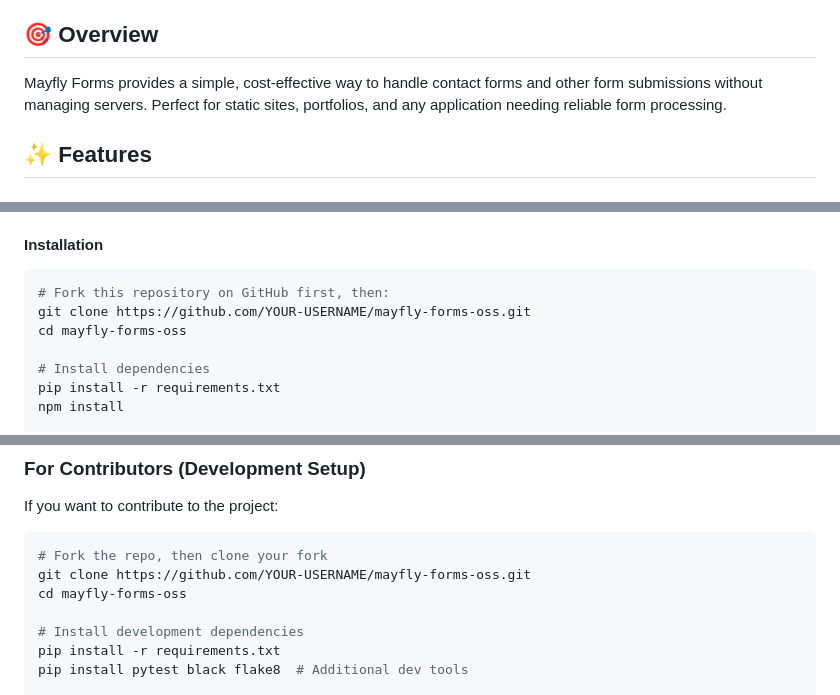
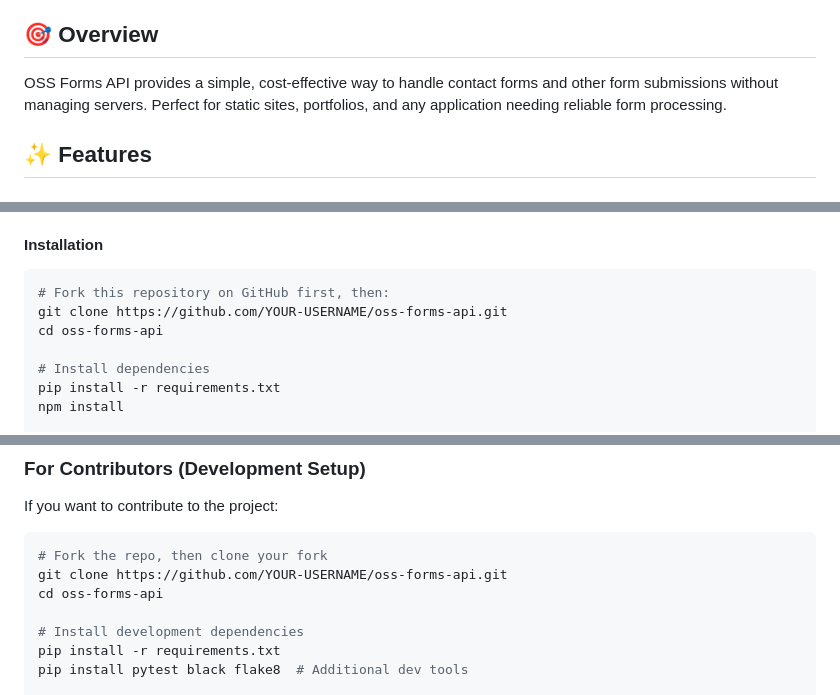
Before and after one commit to kisernl/oss-forms-api, a Markdown page: README.md, 3 parts joined by grey strips. Drawn GitHub-style.

````diff
--- a/README.md
+++ b/README.md
@@ -4,7 +4,7 @@ A serverless email API service for handling form submissions from client website
 
 ## 🎯 Overview
 
-Mayfly Forms provides a simple, cost-effective way to handle contact forms and other form submissions without managing servers. Perfect for static sites, portfolios, and any application needing reliable form processing.
+OSS Forms API provides a simple, cost-effective way to handle contact forms and other form submissions without managing servers. Perfect for static sites, portfolios, and any application needing reliable form processing.
 
 ## ✨ Features
 
@@ -39,8 +39,8 @@ Mayfly Forms provides a simple, cost-effective way to handle contact forms and o
 #### Installation
 ```bash
 # Fork this repository on GitHub first, then:
-git clone https://github.com/YOUR-USERNAME/mayfly-forms-oss.git
-cd mayfly-forms-oss
+git clone https://github.com/YOUR-USERNAME/oss-forms-api.git
+cd oss-forms-api
 
 # Install dependencies
 pip install -r requirements.txt
@@ -101,8 +101,8 @@ If you want to contribute to the project:
 
 ```bash
 # Fork the repo, then clone your fork
-git clone https://github.com/YOUR-USERNAME/mayfly-forms-oss.git
-cd mayfly-forms-oss
+git clone https://github.com/YOUR-USERNAME/oss-forms-api.git
+cd oss-forms-api
 
 # Install development dependencies
 pip install -r requirements.txt
````
Also changed, not shown: other parts of README.md (+4 -4 lines).
